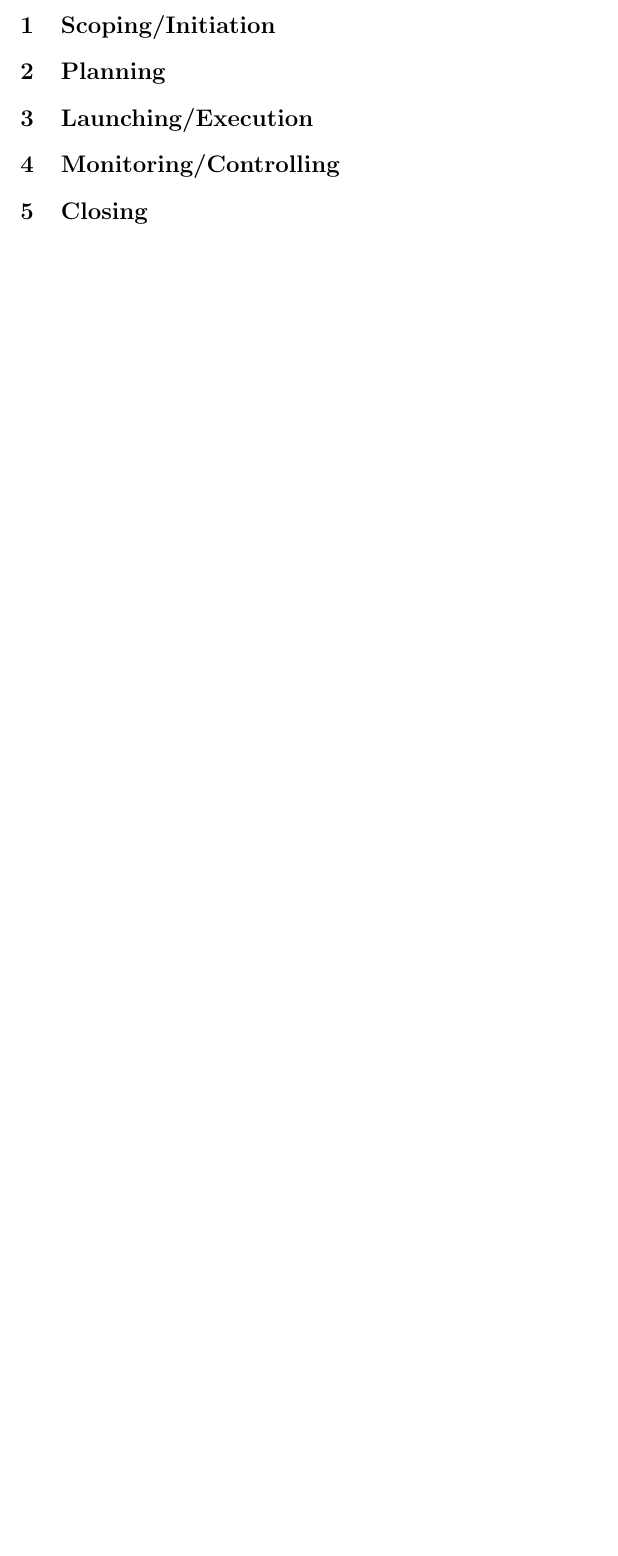
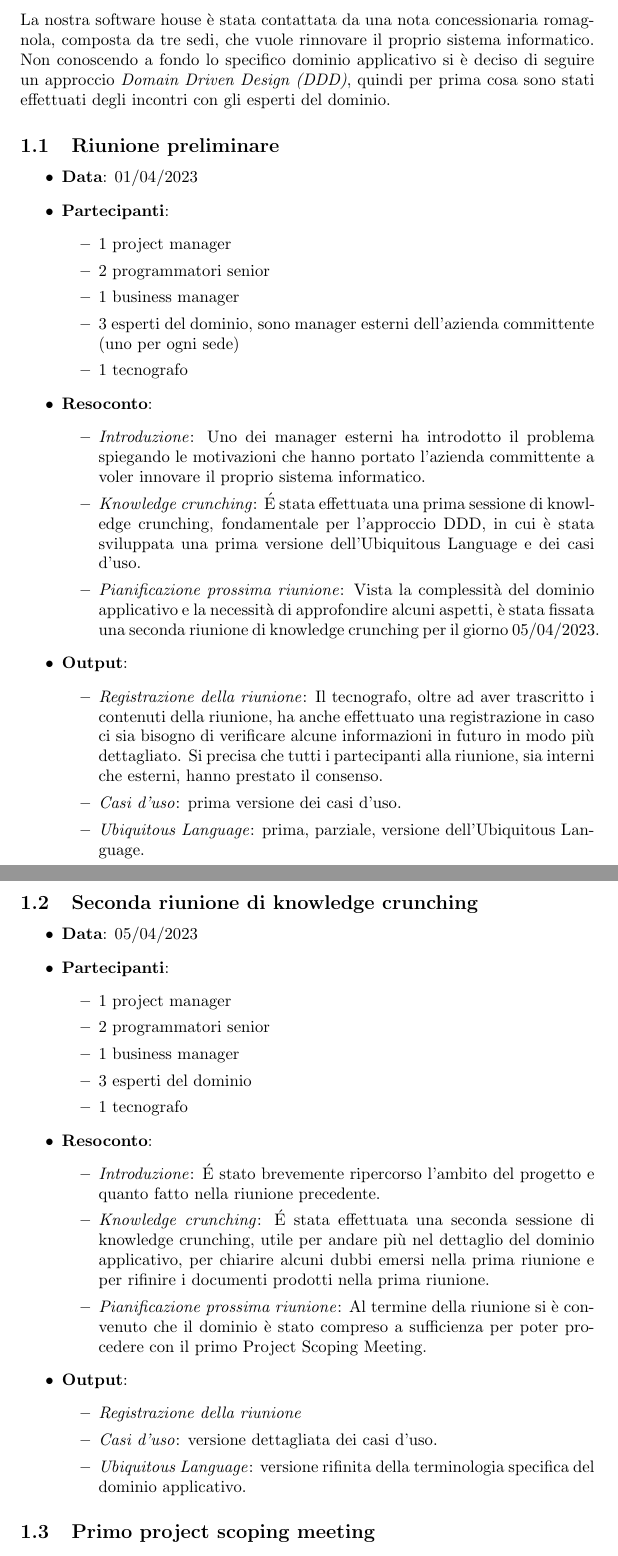
Before and after one commit to davidedomini/PM-DealerPro, a LaTeX document (ApproachDescription.tex): part of page 3 of 3 before the commit and two parts of pages 3 and 4 of 9 after it, the two joined at a grey line, cut at the place of the change, the shorter picture padded with empty space. Compiled offline with pdfLaTeX.

Commit message:
feat: add first project scoping meeting

```diff
--- a/ApproachDescription.tex
+++ b/ApproachDescription.tex
@@ -55,6 +55,75 @@
   \tableofcontents
 
   \newpage
-
   \section{Scoping/Initiation}
 
+  La nostra software house è stata contattata da una nota concessionaria romagnola, composta da tre sedi,
+    che vuole rinnovare il proprio sistema informatico. Non conoscendo a fondo lo specifico dominio applicativo
+    si è deciso di seguire un approccio \emph{Domain Driven Design (DDD)}, quindi per prima cosa sono stati effettuati
+    degli incontri con gli esperti del dominio.
+
+  \subsection{Riunione preliminare}
+  \begin{itemize}
+    \item \textbf{Data}: 01/04/2023
+    \item \textbf{Partecipanti}:
+    \begin{itemize}
+      \item 1 project manager
+      \item 2 programmatori senior
+      \item 1 business manager
+      \item 3 esperti del dominio, sono manager esterni dell'azienda committente (uno per ogni sede)
+      \item 1 tecnografo
+    \end{itemize}
+    \item \textbf{Resoconto}:
+    \begin{itemize}
+      \item \emph{Introduzione}:
+        Uno dei manager esterni ha introdotto il problema spiegando le motivazioni che hanno portato l'azienda
+          committente a voler innovare il proprio sistema informatico.
+      \item \emph{Knowledge crunching}:
+        É stata effettuata una prima sessione di knowledge crunching, fondamentale per l'approccio DDD, in cui è stata
+          sviluppata una prima versione dell'Ubiquitous Language e dei casi d'uso.
+      \item \emph{Pianificazione prossima riunione}:
+        Vista la complessità del dominio applicativo e la necessità di approfondire alcuni aspetti, è stata fissata
+          una seconda riunione di knowledge crunching per il giorno 05/04/2023.
+    \end{itemize}
+    \item \textbf{Output}:
+    \begin{itemize}
+      \item \emph{Registrazione della riunione}:
+        Il tecnografo, oltre ad aver trascritto i contenuti della riunione, ha anche effettuato una registrazione in caso
+          ci sia bisogno di verificare alcune informazioni in futuro in modo più dettagliato. Si precisa che tutti i
+          partecipanti alla riunione, sia interni che esterni, hanno prestato il consenso.
+      \item \emph{Casi d'uso}: prima versione dei casi d'uso.
+      \item \emph{Ubiquitous Language}: prima, parziale, versione dell'Ubiquitous Language.
+    \end{itemize}
+  \end{itemize}
+
+  \subsection{Seconda riunione di knowledge crunching}
+  \begin{itemize}
+    \item \textbf{Data}: 05/04/2023
+    \item \textbf{Partecipanti}:
+    \begin{itemize}
+      \item 1 project manager
+      \item 2 programmatori senior
+      \item 1 business manager
+      \item 3 esperti del dominio
+      \item 1 tecnografo
+    \end{itemize}
+    \item \textbf{Resoconto}:
+    \begin{itemize}
+      \item \emph{Introduzione}:
+        É stato brevemente ripercorso l'ambito del progetto e quanto fatto nella riunione precedente.
+      \item \emph{Knowledge crunching}:
+        É stata effettuata una seconda sessione di knowledge crunching, utile per andare più nel dettaglio del dominio
+          applicativo, per chiarire alcuni dubbi emersi nella prima riunione e per rifinire i documenti prodotti nella prima riunione.
+      \item \emph{Pianificazione prossima riunione}:
+        Al termine della riunione si è convenuto che il dominio è stato compreso a sufficienza per poter procedere con il primo Project
+        Scoping Meeting.
+    \end{itemize}
+    \item \textbf{Output}:
+    \begin{itemize}
+      \item \emph{Registrazione della riunione}
+      \item \emph{Casi d'uso}: versione dettagliata dei casi d'uso.
+      \item \emph{Ubiquitous Language}: versione rifinita della terminologia specifica del dominio applicativo.
+    \end{itemize}
+  \end{itemize}
+
+  \subsection{Primo project scoping meeting}
```
Also changed, not shown: ApproachDescription.pdf, ApproachDescription.tex (42 more changed lines), 2 other files.
